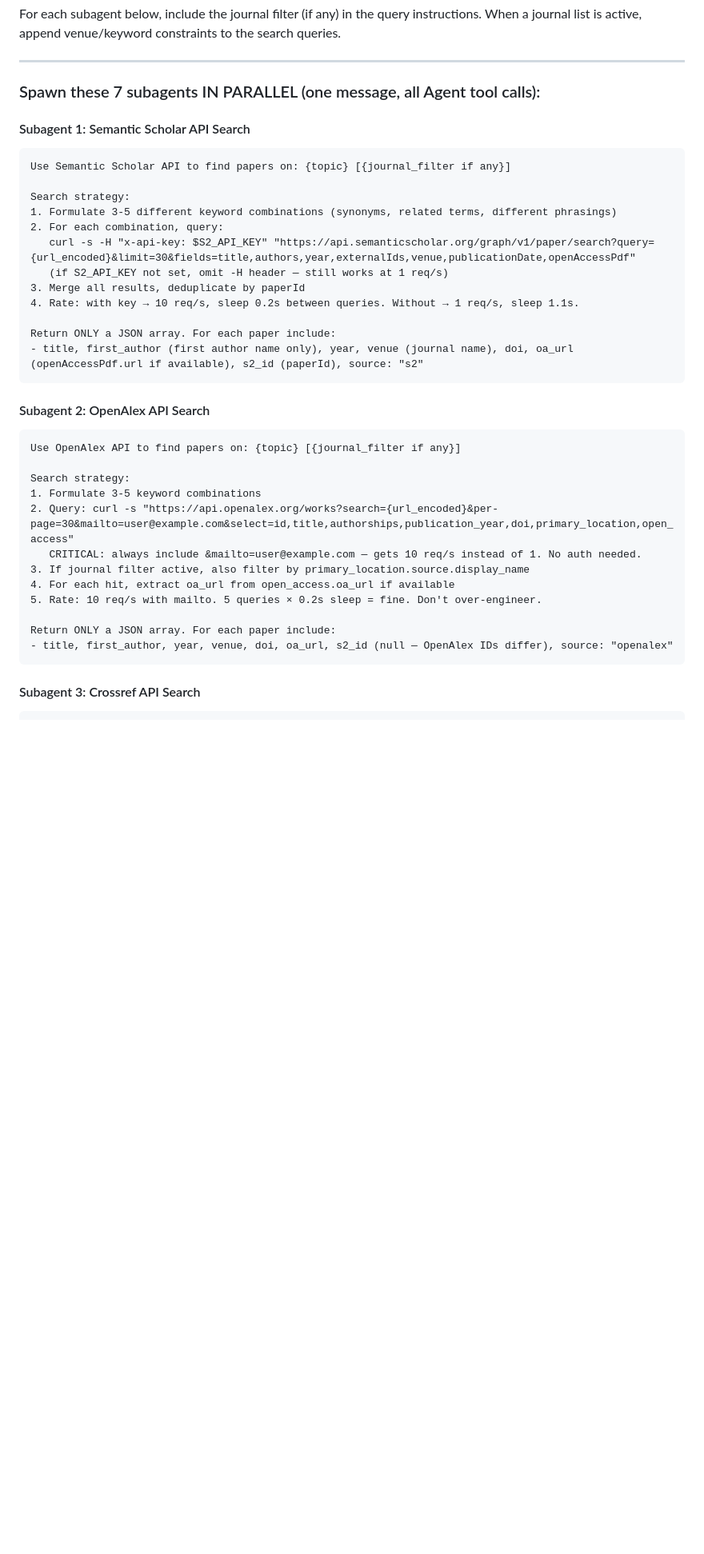
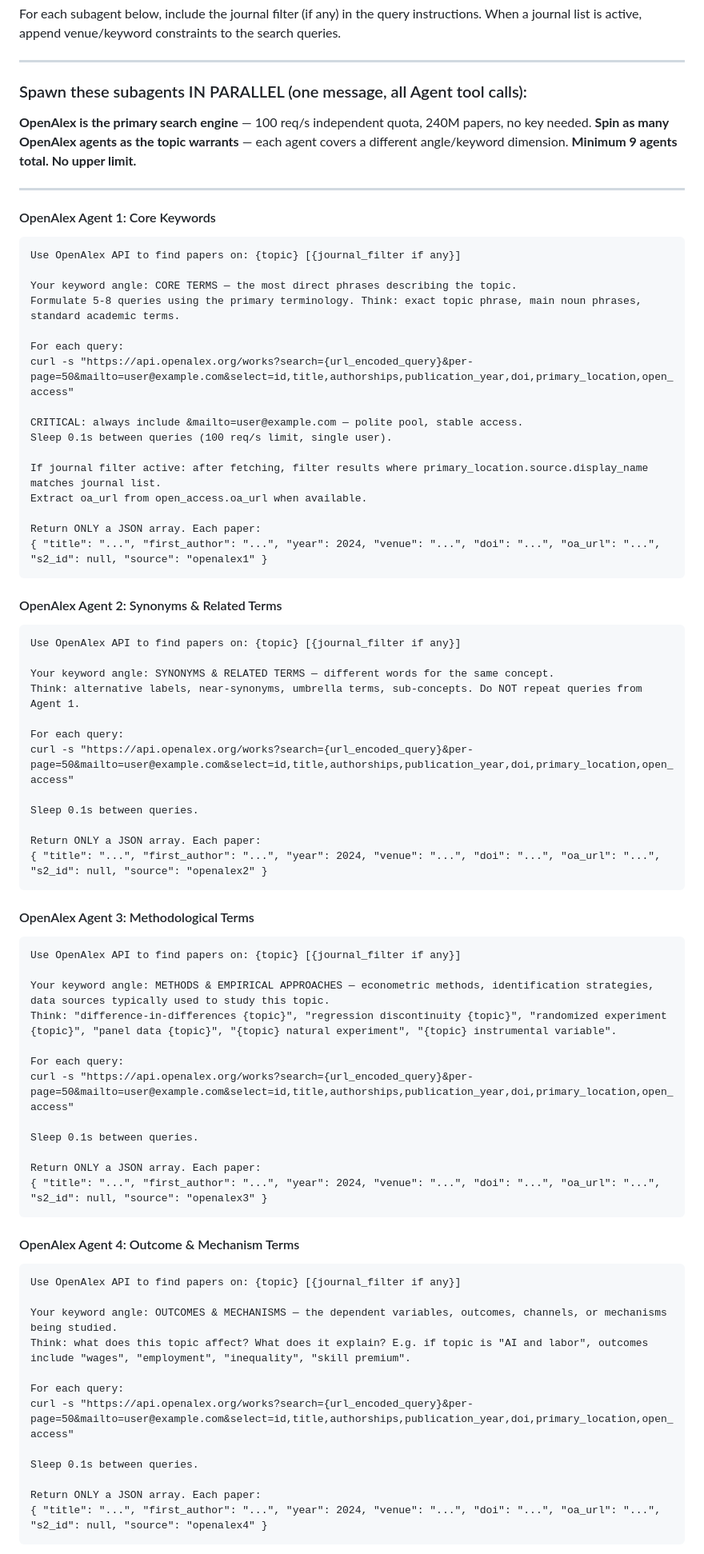
Before and after one commit to Icarus603/biz-research-skills, a Markdown page: ebsco-literature-pipeline/SKILL.md, the part around one of its changes. Shown at 80% size. Drawn GitHub-style; blank space fills up the shorter version.

````diff
--- a/ebsco-literature-pipeline/SKILL.md
+++ b/ebsco-literature-pipeline/SKILL.md
@@ -38,38 +38,79 @@ For each subagent below, include the journal filter (if any) in the query instru
 
 ---
 
-### Spawn these 7 subagents IN PARALLEL (one message, all Agent tool calls):
+### Spawn these subagents IN PARALLEL (one message, all Agent tool calls):
 
-#### Subagent 1: Semantic Scholar API Search
-```
-Use Semantic Scholar API to find papers on: {topic} [{journal_filter if any}]
+**OpenAlex is the primary search engine** — 100 req/s independent quota, 240M papers, no key needed.
+**Spin as many OpenAlex agents as the topic warrants** — each agent covers a different angle/keyword dimension.
+**Minimum 9 agents total. No upper limit.**
 
-Search strategy:
-1. Formulate 3-5 different keyword combinations (synonyms, related terms, different phrasings)
-2. For each combination, query:
-   curl -s -H "x-api-key: $S2_API_KEY" "https://api.semanticscholar.org/graph/v1/paper/search?query={url_encoded}&limit=30&fields=title,authors,year,externalIds,venue,publicationDate,openAccessPdf"
-   (if S2_API_KEY not set, omit -H header — still works at 1 req/s)
-3. Merge all results, deduplicate by paperId
-4. Rate: with key → 10 req/s, sleep 0.2s between queries. Without → 1 req/s, sleep 1.1s.
+---
 
-Return ONLY a JSON array. For each paper include:
-- title, first_author (first author name only), year, venue (journal name), doi, oa_url (openAccessPdf.url if available), s2_id (paperId), source: "s2"
-```
-
-#### Subagent 2: OpenAlex API Search
+#### OpenAlex Agent 1: Core Keywords
 ```
 Use OpenAlex API to find papers on: {topic} [{journal_filter if any}]
 
-Search strategy:
-1. Formulate 3-5 keyword combinations
-2. Query: curl -s "https://api.openalex.org/works?search={url_encoded}&per-page=30&mailto=user@example.com&select=id,title,authorships,publication_year,doi,primary_location,open_access"
-   CRITICAL: always include &mailto=user@example.com — gets 10 req/s instead of 1. No auth needed.
-3. If journal filter active, also filter by primary_location.source.display_name
-4. For each hit, extract oa_url from open_access.oa_url if available
-5. Rate: 10 req/s with mailto. 5 queries × 0.2s sleep = fine. Don't over-engineer.
+Your keyword angle: CORE TERMS — the most direct phrases describing the topic.
+Formulate 5-8 queries using the primary terminology. Think: exact topic phrase, main noun phrases, standard academic terms.
 
-Return ONLY a JSON array. For each paper include:
-- title, first_author, year, venue, doi, oa_url, s2_id (null — OpenAlex IDs differ), source: "openalex"
+For each query:
+curl -s "https://api.openalex.org/works?search={url_encoded_query}&per-page=50&mailto=user@example.com&select=id,title,authorships,publication_year,doi,primary_location,open_access"
+
+CRITICAL: always include &mailto=user@example.com — polite pool, stable access.
+Sleep 0.1s between queries (100 req/s limit, single user).
+
+If journal filter active: after fetching, filter results where primary_location.source.display_name matches journal list.
+Extract oa_url from open_access.oa_url when available.
+
+Return ONLY a JSON array. Each paper:
+{ "title": "...", "first_author": "...", "year": 2024, "venue": "...", "doi": "...", "oa_url": "...", "s2_id": null, "source": "openalex1" }
 ```
 
-#### Subagent 3: Crossref API Search
+#### OpenAlex Agent 2: Synonyms & Related Terms
+```
+Use OpenAlex API to find papers on: {topic} [{journal_filter if any}]
+
+Your keyword angle: SYNONYMS & RELATED TERMS — different words for the same concept.
+Think: alternative labels, near-synonyms, umbrella terms, sub-concepts. Do NOT repeat queries from Agent 1.
+
+For each query:
+curl -s "https://api.openalex.org/works?search={url_encoded_query}&per-page=50&mailto=user@example.com&select=id,title,authorships,publication_year,doi,primary_location,open_access"
+
+Sleep 0.1s between queries.
+
+Return ONLY a JSON array. Each paper:
+{ "title": "...", "first_author": "...", "year": 2024, "venue": "...", "doi": "...", "oa_url": "...", "s2_id": null, "source": "openalex2" }
+```
+
+#### OpenAlex Agent 3: Methodological Terms
+```
+Use OpenAlex API to find papers on: {topic} [{journal_filter if any}]
+
+Your keyword angle: METHODS & EMPIRICAL APPROACHES — econometric methods, identification strategies, data sources typically used to study this topic.
+Think: "difference-in-differences {topic}", "regression discontinuity {topic}", "randomized experiment {topic}", "panel data {topic}", "{topic} natural experiment", "{topic} instrumental variable".
+
+For each query:
+curl -s "https://api.openalex.org/works?search={url_encoded_query}&per-page=50&mailto=user@example.com&select=id,title,authorships,publication_year,doi,primary_location,open_access"
+
+Sleep 0.1s between queries.
+
+Return ONLY a JSON array. Each paper:
+{ "title": "...", "first_author": "...", "year": 2024, "venue": "...", "doi": "...", "oa_url": "...", "s2_id": null, "source": "openalex3" }
+```
+
+#### OpenAlex Agent 4: Outcome & Mechanism Terms
+```
+Use OpenAlex API to find papers on: {topic} [{journal_filter if any}]
+
+Your keyword angle: OUTCOMES & MECHANISMS — the dependent variables, outcomes, channels, or mechanisms being studied.
+Think: what does this topic affect? What does it explain? E.g. if topic is "AI and labor", outcomes include "wages", "employment", "inequality", "skill premium".
+
+For each query:
+curl -s "https://api.openalex.org/works?search={url_encoded_query}&per-page=50&mailto=user@example.com&select=id,title,authorships,publication_year,doi,primary_location,open_access"
+
+Sleep 0.1s between queries.
+
+Return ONLY a JSON array. Each paper:
+{ "title": "...", "first_author": "...", "year": 2024, "venue": "...", "doi": "...", "oa_url": "...", "s2_id": null, "source": "openalex4" }
+```
+
````
Also changed, not shown: other parts of ebsco-literature-pipeline/SKILL.md (+103 -68 lines), ebsco-literature-pipeline/agents/bibliography_agent.md (+28 -39 lines).
